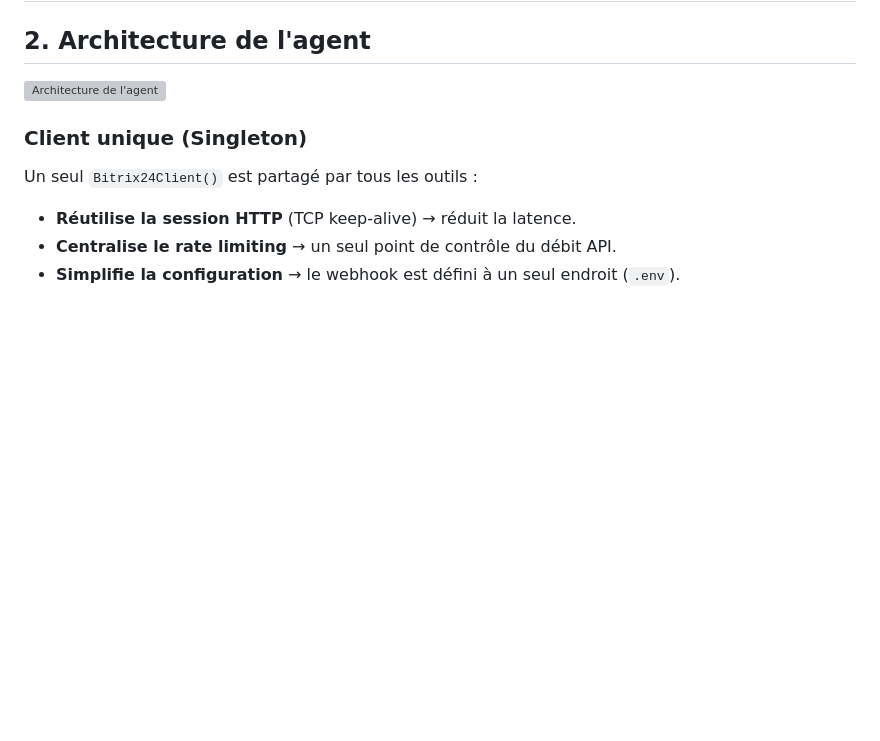
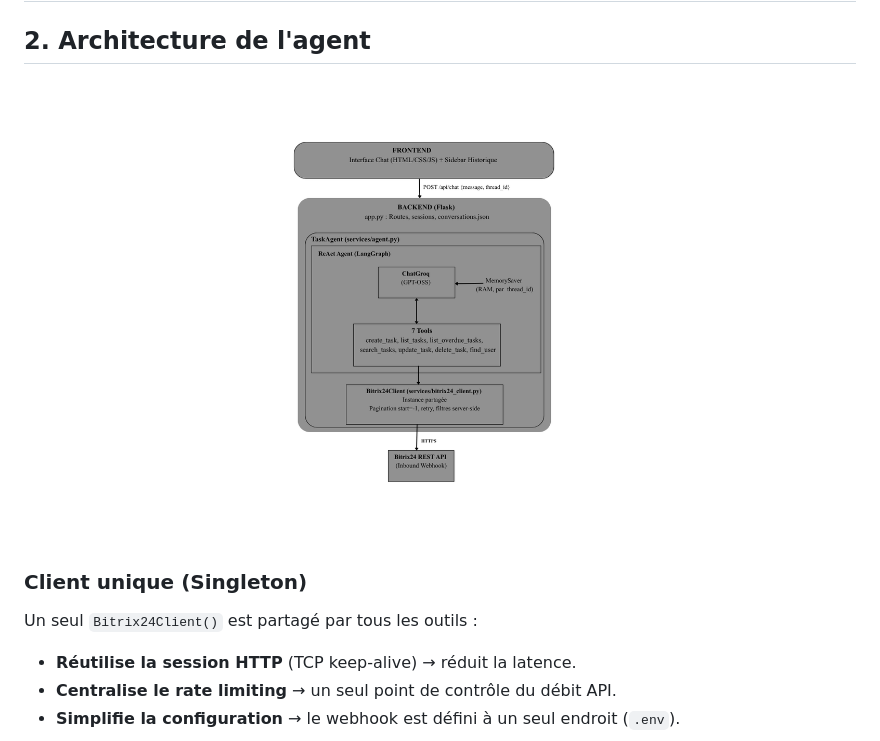
Before and after one commit to babyazerty009-byte/App5, a Markdown page: README.md, the part around the change. GitHub-like rendering; blank space fills up the shorter version; grey boxes are pictures that could not be loaded.

Commit message:
fix:  README.md

```diff
--- a/README.md
+++ b/README.md
@@ -62,7 +62,7 @@ Les modèles disponibles utilisé sont soumis à des limites de requêtes et de
 
 ## 2. Architecture de l'agent
 
-![Architecture de l'agent](/architecture-agent.png)
+![Architecture de l'agent](Architecture%20de%20l'agent.png)
 
 ### Client unique (Singleton)
 
```
